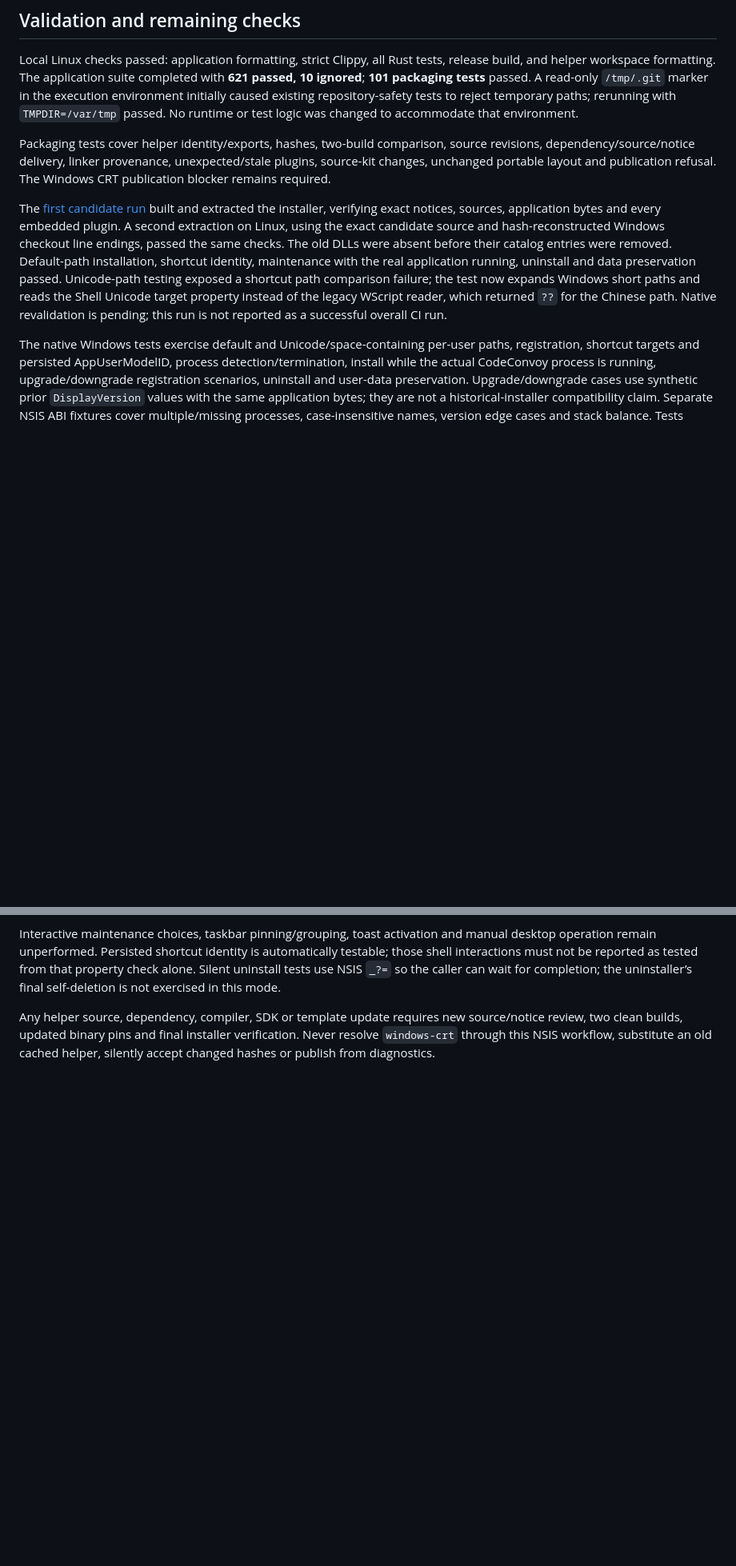
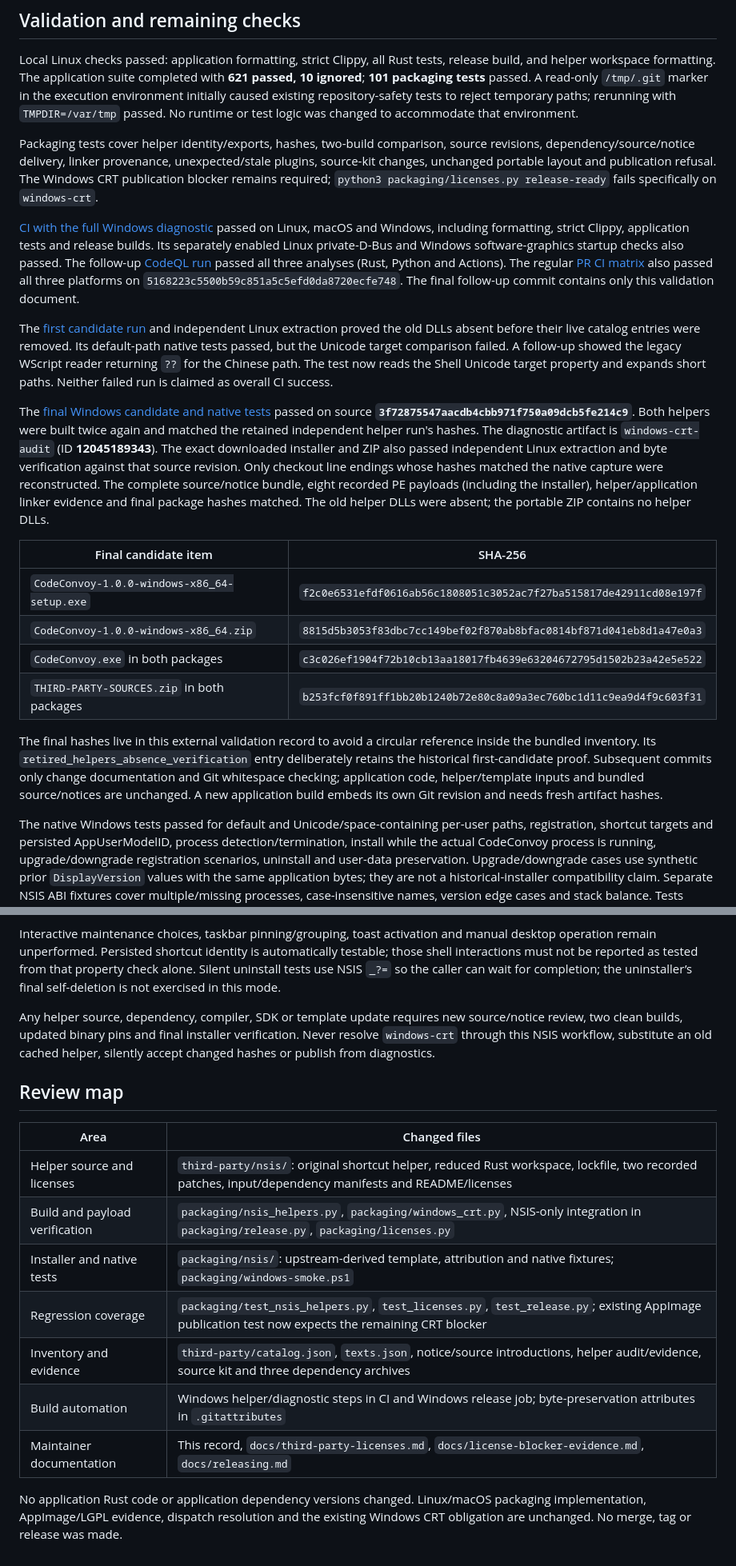
Before and after one commit to ChrisLauinger77/code-convoy, a Markdown page: docs/nsis-helper-validation.md, 2 parts joined by grey strips. Shown at 80% size. Rendered like a GitHub page; blank space fills up the shorter version.

Commit message:
docs(packaging): record verified NSIS candidate and CI results

```diff
--- a/docs/nsis-helper-validation.md
+++ b/docs/nsis-helper-validation.md
@@ -116,21 +117,53 @@ test logic was changed to accommodate that environment.
 Packaging tests cover helper identity/exports, hashes, two-build comparison,
 source revisions, dependency/source/notice delivery, linker provenance,
 unexpected/stale plugins, source-kit changes, unchanged portable layout and
-publication refusal. The Windows CRT publication blocker remains required.
+publication refusal. The Windows CRT publication blocker remains required;
+`python3 packaging/licenses.py release-ready` fails specifically on `windows-crt`.
+
+[CI with the full Windows diagnostic](https://github.com/ChrisLauinger77/code-convoy/actions/runs/38899421790)
+passed on Linux, macOS and Windows, including formatting, strict Clippy,
+application tests and release builds. Its separately enabled Linux private-D-Bus
+and Windows software-graphics startup checks also passed. The follow-up
+[CodeQL run](https://github.com/ChrisLauinger77/code-convoy/actions/runs/38900088008)
+passed all three analyses (Rust, Python and Actions). The regular
+[PR CI matrix](https://github.com/ChrisLauinger77/code-convoy/actions/runs/38900092120)
+also passed all three platforms on `5168223c5500b59c851a5c5efd0da8720ecfe748`.
+The final follow-up commit contains only this validation document.
 
 The [first candidate run](https://github.com/ChrisLauinger77/code-convoy/actions/runs/38895333211)
-built and extracted the installer, verifying exact notices, sources, application
-bytes and every embedded plugin. A second extraction on Linux, using the exact
-candidate source and hash-reconstructed Windows checkout line endings, passed
-the same checks. The old DLLs were absent before their catalog entries were
-removed. Default-path installation, shortcut identity, maintenance with the
-real application running, uninstall and data preservation passed. Unicode-path
-testing exposed a shortcut path comparison failure; the test now expands Windows
-short paths and reads the Shell Unicode target property instead of the legacy
-WScript reader, which returned `??` for the Chinese path. Native revalidation is
-pending; this run is not reported as a successful overall CI run.
+and independent Linux extraction proved the old DLLs absent before their live
+catalog entries were removed. Its default-path native tests passed, but the
+Unicode target comparison failed. A follow-up showed the legacy WScript reader
+returning `??` for the Chinese path. The test now reads the Shell Unicode target
+property and expands short paths. Neither failed run is claimed as overall CI
+success.
 
-The native Windows tests exercise default
+The [final Windows candidate and native tests](https://github.com/ChrisLauinger77/code-convoy/actions/runs/38899421790)
+passed on source **`3f72875547aacdb4cbb971f750a09dcb5fe214c9`**. Both helpers
+were built twice again and matched the retained independent helper run's hashes.
+The diagnostic artifact is `windows-crt-audit` (ID **12045189343**).
+The exact downloaded installer and ZIP also passed independent Linux extraction
+and byte verification against that source revision. Only checkout line endings
+whose hashes matched the native capture were reconstructed. The complete
+source/notice bundle, eight recorded PE payloads (including the installer),
+helper/application linker evidence and final package hashes matched. The old
+helper DLLs were absent; the portable ZIP contains no helper DLLs.
+
+| Final candidate item | SHA-256 |
+| --- | --- |
+| `CodeConvoy-1.0.0-windows-x86_64-setup.exe` | `f2c0e6531efdf0616ab56c1808051c3052ac7f27ba515817de42911cd08e197f` |
+| `CodeConvoy-1.0.0-windows-x86_64.zip` | `8815d5b3053f83dbc7cc149bef02f870ab8bfac0814bf871d041eb8d1a47e0a3` |
+| `CodeConvoy.exe` in both packages | `c3c026ef1904f72b10cb13aa18017fb4639e63204672795d1502b23a42e5e522` |
+| `THIRD-PARTY-SOURCES.zip` in both packages | `b253fcf0f891ff1bb20b1240b72e80c8a09a3ec760bc1d11c9ea9d4f9c603f31` |
+
+The final hashes live in this external validation record to avoid a circular
+reference inside the bundled inventory. Its `retired_helpers_absence_verification`
+entry deliberately retains the historical first-candidate proof. Subsequent
+commits only change documentation and Git whitespace checking; application
+code, helper/template inputs and bundled source/notices are unchanged. A new
+application build embeds its own Git revision and needs fresh artifact hashes.
+
+The native Windows tests passed for default
 and Unicode/space-containing per-user paths, registration, shortcut targets and
 persisted AppUserModelID, process detection/termination, install while the actual
 CodeConvoy process is running, upgrade/downgrade registration scenarios,
@@ -152,3 +185,19 @@ Any helper source, dependency, compiler, SDK or template update requires new
 source/notice review, two clean builds, updated binary pins and final installer
 verification. Never resolve `windows-crt` through this NSIS workflow, substitute
 an old cached helper, silently accept changed hashes or publish from diagnostics.
+
+## Review map
+
+| Area | Changed files |
+| --- | --- |
+| Helper source and licenses | `third-party/nsis/`: original shortcut helper, reduced Rust workspace, lockfile, two recorded patches, input/dependency manifests and README/licenses |
+| Build and payload verification | `packaging/nsis_helpers.py`, `packaging/windows_crt.py`, NSIS-only integration in `packaging/release.py`, `packaging/licenses.py` |
+| Installer and native tests | `packaging/nsis/`: upstream-derived template, attribution and native fixtures; `packaging/windows-smoke.ps1` |
+| Regression coverage | `packaging/test_nsis_helpers.py`, `test_licenses.py`, `test_release.py`; existing AppImage publication test now expects the remaining CRT blocker |
+| Inventory and evidence | `third-party/catalog.json`, `texts.json`, notice/source introductions, helper audit/evidence, source kit and three dependency archives |
+| Build automation | Windows helper/diagnostic steps in CI and Windows release job; byte-preservation attributes in `.gitattributes` |
+| Maintainer documentation | This record, `docs/third-party-licenses.md`, `docs/license-blocker-evidence.md`, `docs/releasing.md` |
+
+No application Rust code or application dependency versions changed. Linux/macOS
+packaging implementation, AppImage/LGPL evidence, dispatch resolution and the
+existing Windows CRT obligation are unchanged. No merge, tag or release was made.
```
Also changed, not shown: other parts of docs/nsis-helper-validation.md (+5 -4 lines).
